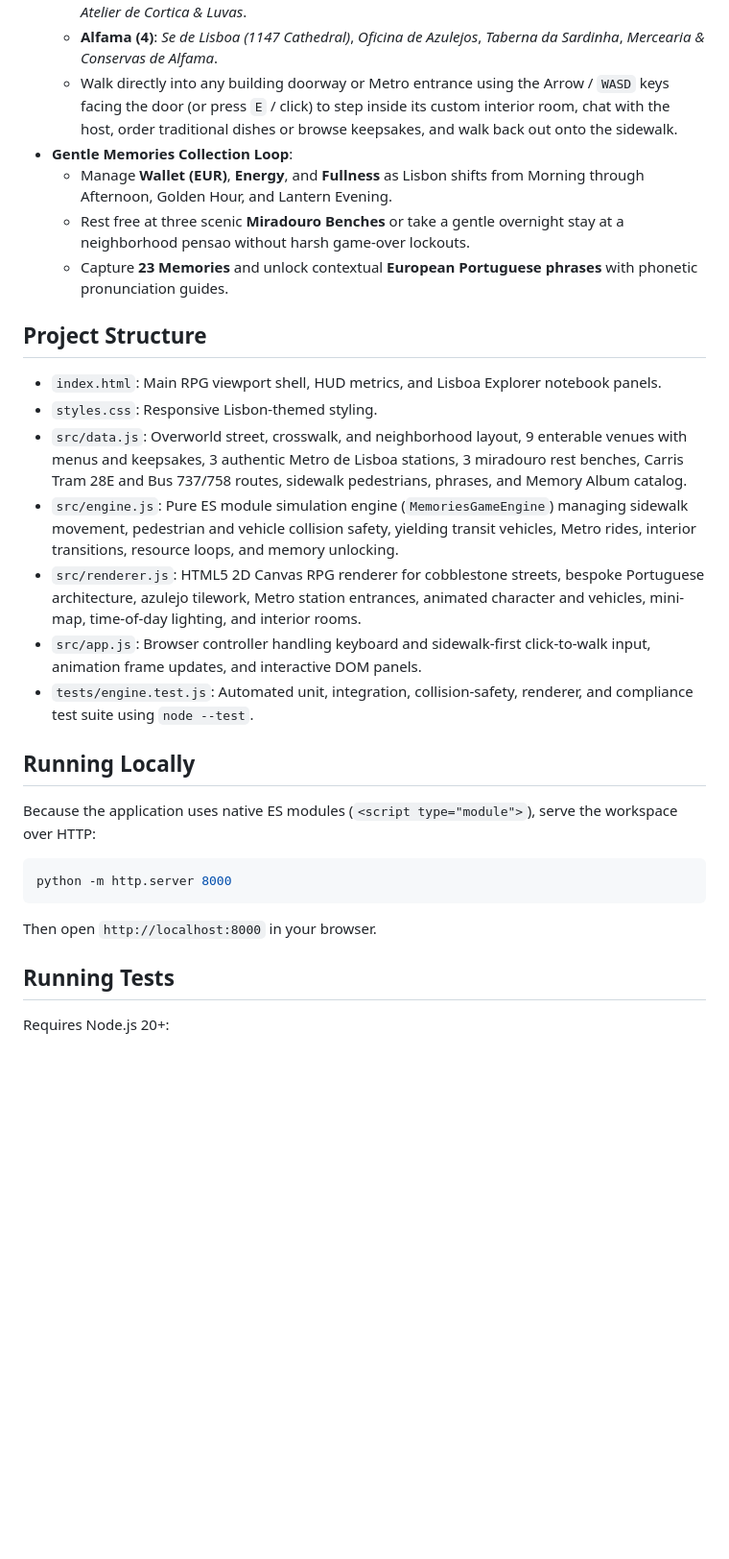
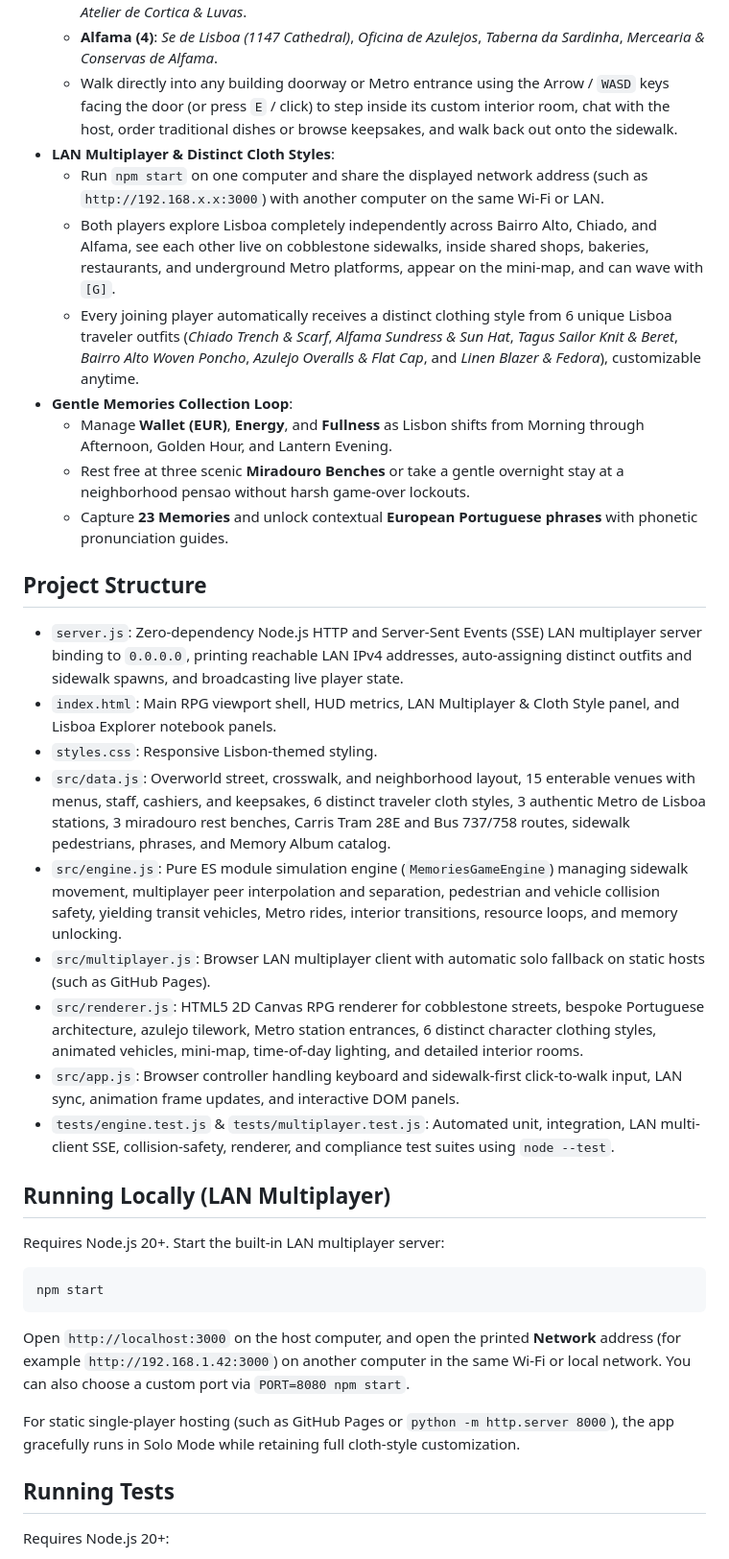
Before and after one commit to KathiraveluLab/memories, a Markdown page: README.md, the part around the change. Shown at 96% size. Drawn GitHub-style; blank space fills up the shorter version.

Commit message:
Make it multi-player.

````diff
--- a/README.md
+++ b/README.md
@@ -19,6 +19,10 @@
   - **Chiado (5)**: *Livraria Bertrand (1732)*, *Galeria Pombalina*, *Cafe A Brasileira*, *Arcadas do Chiado*, *Atelier de Cortica & Luvas*.
   - **Alfama (4)**: *Se de Lisboa (1147 Cathedral)*, *Oficina de Azulejos*, *Taberna da Sardinha*, *Mercearia & Conservas de Alfama*.
   - Walk directly into any building doorway or Metro entrance using the Arrow / `WASD` keys facing the door (or press `E` / click) to step inside its custom interior room, chat with the host, order traditional dishes or browse keepsakes, and walk back out onto the sidewalk.
+- **LAN Multiplayer & Distinct Cloth Styles**:
+  - Run `npm start` on one computer and share the displayed network address (such as `http://192.168.x.x:3000`) with another computer on the same Wi-Fi or LAN.
+  - Both players explore Lisboa completely independently across Bairro Alto, Chiado, and Alfama, see each other live on cobblestone sidewalks, inside shared shops, bakeries, restaurants, and underground Metro platforms, appear on the mini-map, and can wave with `[G]`.
+  - Every joining player automatically receives a distinct clothing style from 6 unique Lisboa traveler outfits (*Chiado Trench & Scarf*, *Alfama Sundress & Sun Hat*, *Tagus Sailor Knit & Beret*, *Bairro Alto Woven Poncho*, *Azulejo Overalls & Flat Cap*, and *Linen Blazer & Fedora*), customizable anytime.
 - **Gentle Memories Collection Loop**:
   - Manage **Wallet (EUR)**, **Energy**, and **Fullness** as Lisbon shifts from Morning through Afternoon, Golden Hour, and Lantern Evening.
   - Rest free at three scenic **Miradouro Benches** or take a gentle overnight stay at a neighborhood pensao without harsh game-over lockouts.
@@ -26,23 +30,27 @@
 
 ## Project Structure
 
-- `index.html`: Main RPG viewport shell, HUD metrics, and Lisboa Explorer notebook panels.
+- `server.js`: Zero-dependency Node.js HTTP and Server-Sent Events (SSE) LAN multiplayer server binding to `0.0.0.0`, printing reachable LAN IPv4 addresses, auto-assigning distinct outfits and sidewalk spawns, and broadcasting live player state.
+- `index.html`: Main RPG viewport shell, HUD metrics, LAN Multiplayer & Cloth Style panel, and Lisboa Explorer notebook panels.
 - `styles.css`: Responsive Lisbon-themed styling.
-- `src/data.js`: Overworld street, crosswalk, and neighborhood layout, 9 enterable venues with menus and keepsakes, 3 authentic Metro de Lisboa stations, 3 miradouro rest benches, Carris Tram 28E and Bus 737/758 routes, sidewalk pedestrians, phrases, and Memory Album catalog.
-- `src/engine.js`: Pure ES module simulation engine (`MemoriesGameEngine`) managing sidewalk movement, pedestrian and vehicle collision safety, yielding transit vehicles, Metro rides, interior transitions, resource loops, and memory unlocking.
-- `src/renderer.js`: HTML5 2D Canvas RPG renderer for cobblestone streets, bespoke Portuguese architecture, azulejo tilework, Metro station entrances, animated character and vehicles, mini-map, time-of-day lighting, and interior rooms.
-- `src/app.js`: Browser controller handling keyboard and sidewalk-first click-to-walk input, animation frame updates, and interactive DOM panels.
-- `tests/engine.test.js`: Automated unit, integration, collision-safety, renderer, and compliance test suite using `node --test`.
+- `src/data.js`: Overworld street, crosswalk, and neighborhood layout, 15 enterable venues with menus, staff, cashiers, and keepsakes, 6 distinct traveler cloth styles, 3 authentic Metro de Lisboa stations, 3 miradouro rest benches, Carris Tram 28E and Bus 737/758 routes, sidewalk pedestrians, phrases, and Memory Album catalog.
+- `src/engine.js`: Pure ES module simulation engine (`MemoriesGameEngine`) managing sidewalk movement, multiplayer peer interpolation and separation, pedestrian and vehicle collision safety, yielding transit vehicles, Metro rides, interior transitions, resource loops, and memory unlocking.
+- `src/multiplayer.js`: Browser LAN multiplayer client with automatic solo fallback on static hosts (such as GitHub Pages).
+- `src/renderer.js`: HTML5 2D Canvas RPG renderer for cobblestone streets, bespoke Portuguese architecture, azulejo tilework, Metro station entrances, 6 distinct character clothing styles, animated vehicles, mini-map, time-of-day lighting, and detailed interior rooms.
+- `src/app.js`: Browser controller handling keyboard and sidewalk-first click-to-walk input, LAN sync, animation frame updates, and interactive DOM panels.
+- `tests/engine.test.js` & `tests/multiplayer.test.js`: Automated unit, integration, LAN multi-client SSE, collision-safety, renderer, and compliance test suites using `node --test`.
 
-## Running Locally
+## Running Locally (LAN Multiplayer)
 
-Because the application uses native ES modules (`<script type="module">`), serve the workspace over HTTP:
+Requires Node.js 20+. Start the built-in LAN multiplayer server:
 
 ```bash
-python -m http.server 8000
+npm start
 ```
 
-Then open `http://localhost:8000` in your browser.
+Open `http://localhost:3000` on the host computer, and open the printed **Network** address (for example `http://192.168.1.42:3000`) on another computer in the same Wi-Fi or local network. You can also choose a custom port via `PORT=8080 npm start`.
+
+For static single-player hosting (such as GitHub Pages or `python -m http.server 8000`), the app gracefully runs in Solo Mode while retaining full cloth-style customization.
 
 ## Running Tests
 
````
Also changed, not shown: assets/screenshot.png, 11 other files.
